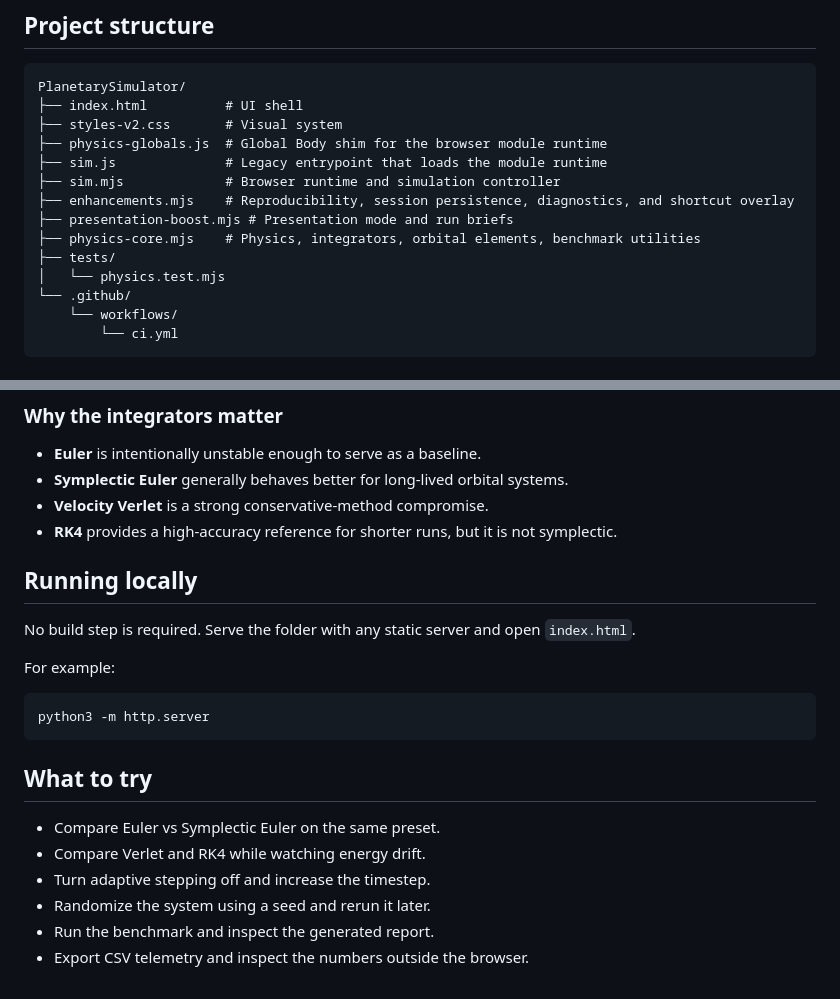
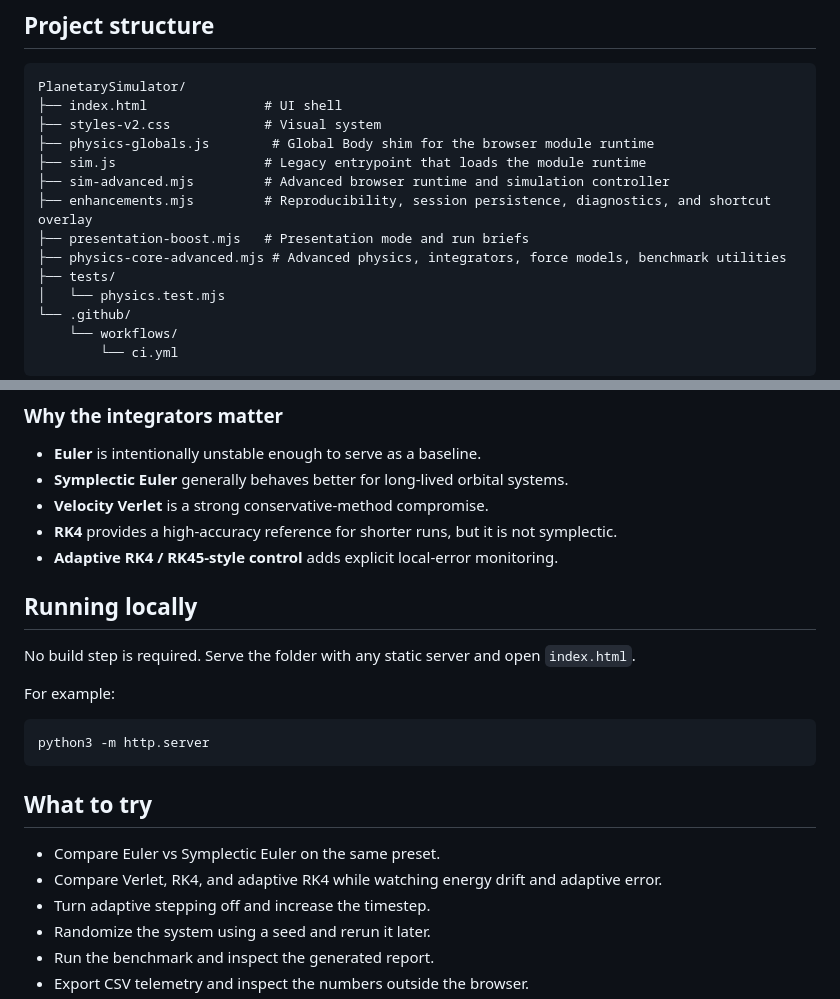
Before and after one commit to insightlabs38-pixel/PlanetarySimulator, a Markdown page: README.md, 2 parts joined by grey strips. Drawn GitHub-style.

````diff
--- a/README.md
+++ b/README.md
@@ -66,14 +78,14 @@ The project now centers on three ideas:
 
 ```text
 PlanetarySimulator/
-├── index.html          # UI shell
-├── styles-v2.css       # Visual system
-├── physics-globals.js  # Global Body shim for the browser module runtime
-├── sim.js              # Legacy entrypoint that loads the module runtime
-├── sim.mjs             # Browser runtime and simulation controller
-├── enhancements.mjs    # Reproducibility, session persistence, diagnostics, and shortcut overlay
-├── presentation-boost.mjs # Presentation mode and run briefs
-├── physics-core.mjs    # Physics, integrators, orbital elements, benchmark utilities
+├── index.html               # UI shell
+├── styles-v2.css            # Visual system
+├── physics-globals.js        # Global Body shim for the browser module runtime
+├── sim.js                   # Legacy entrypoint that loads the module runtime
+├── sim-advanced.mjs         # Advanced browser runtime and simulation controller
+├── enhancements.mjs         # Reproducibility, session persistence, diagnostics, and shortcut overlay
+├── presentation-boost.mjs   # Presentation mode and run briefs
+├── physics-core-advanced.mjs # Advanced physics, integrators, force models, benchmark utilities
 ├── tests/
 │   └── physics.test.mjs
 └── .github/
@@ -95,6 +107,7 @@ The energy metric uses kinetic energy plus softened pairwise potential energy, w
 - **Symplectic Euler** generally behaves better for long-lived orbital systems.
 - **Velocity Verlet** is a strong conservative-method compromise.
 - **RK4** provides a high-accuracy reference for shorter runs, but it is not symplectic.
+- **Adaptive RK4 / RK45-style control** adds explicit local-error monitoring.
 
 ## Running locally
 
@@ -109,7 +122,7 @@ python3 -m http.server
 ## What to try
 
 - Compare Euler vs Symplectic Euler on the same preset.
-- Compare Verlet and RK4 while watching energy drift.
+- Compare Verlet, RK4, and adaptive RK4 while watching energy drift and adaptive error.
 - Turn adaptive stepping off and increase the timestep.
 - Randomize the system using a seed and rerun it later.
 - Run the benchmark and inspect the generated report.
````
Also changed, not shown: other parts of README.md (+23 -11 lines).
